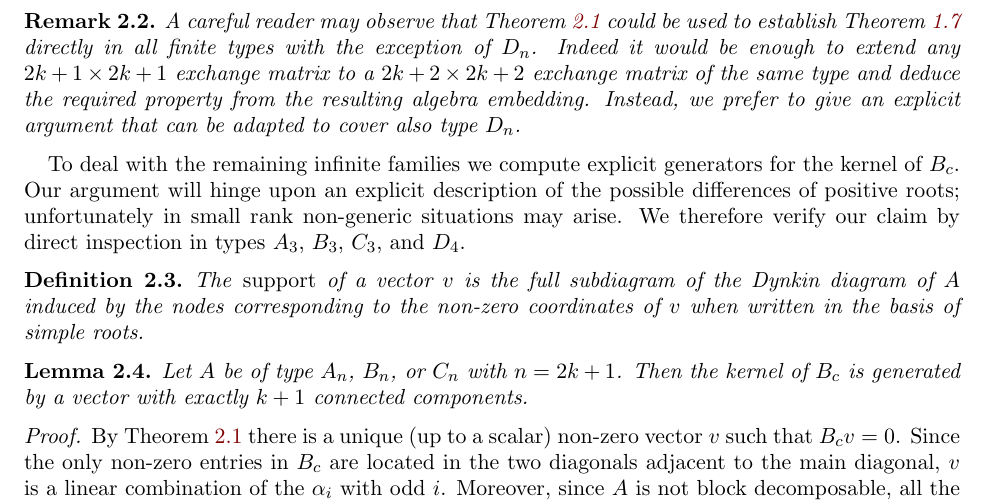
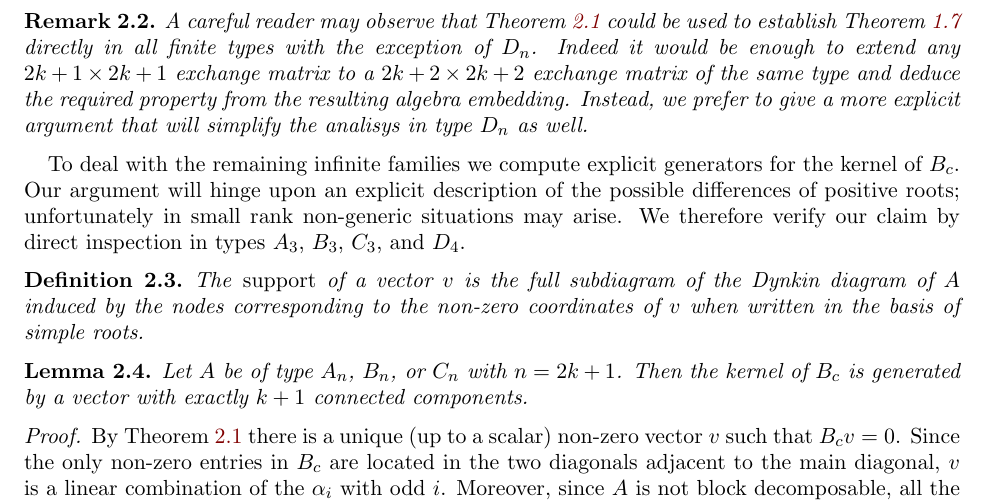
Before and after one commit to Etn40ff/finite-exchage_relations, a LaTeX paper (fixexrel.tex): part of page 4 of 5, cut so that both start at the same text. Compiled offline with pdfLaTeX.

```diff
--- a/fixexrel.tex
+++ b/fixexrel.tex
@@ -241,7 +241,7 @@
   \begin{remark}
     A careful reader may observe that \cref{lem:dimensions} could be used to establish \cref{thm:main} directly in all finite types with the exception of $D_n$.
     Indeed it would be enough to extend any $2k+1 \times 2k+1$ exchange matrix to a $2k+2\times2k+2$ exchange matrix of the same type and deduce the required property from the resulting algebra embedding.
-    Instead, we prefer to give an explicit argument that can be adapted to cover also type $D_n$.
+    Instead, we prefer to give a more explicit argument that will simplify the analisys in type $D_n$ as well.
   \end{remark}
 
   To deal with the remaining infinite families we compute explicit generators for the kernel of $B_c$.
```
Also changed, not shown: D_n-difference.eps (added), D_n-sum.eps (added).
